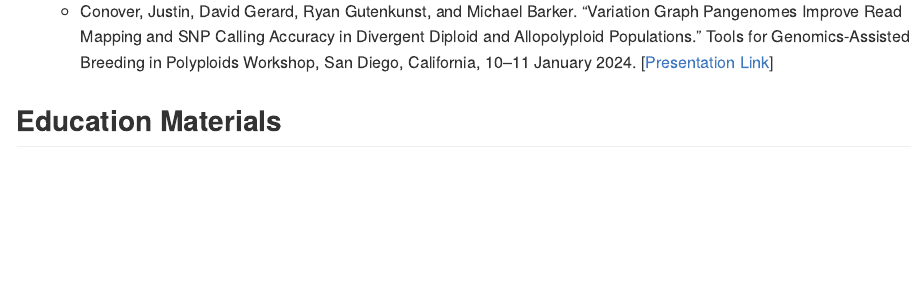
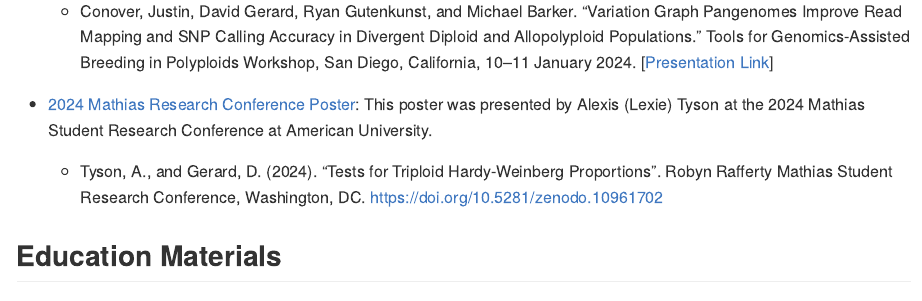
Before and after one commit to dcgerard/NSF-U-Statistics, an R Markdown document (README.Rmd): the page in a window 1100 px wide, from 4130 px down. The pictures show the output file README.md that the author committed with the source, drawn offline in the style of GitHub; badge pictures from the web are left out.

Commit message:
add Lexie's poster

```diff
--- a/README.Rmd
+++ b/README.Rmd
@@ -119,6 +119,9 @@ This repository contains material based upon work supported by the National Scie
 - [Tools for Polyploids 2024 Workshop Poster](https://www.polyploids.org/sites/default/files/webform/presentation_submission_form_202/1300/TfP_digital_poster_Conover.mp4): We collaborated with researchers from the University of Arizona who incorporated the genotype frequency model from @gerard2023bayesian into their method using pangenomes to reduce reference bias in allopolyploid populations. You can see Justin's presentation on the conference website.
   - Conover, Justin, David Gerard, Ryan Gutenkunst, and Michael Barker. "Variation Graph Pangenomes Improve Read Mapping and SNP Calling Accuracy in Divergent Diploid and Allopolyploid Populations." Tools for Genomics-Assisted Breeding in Polyploids Workshop, San Diego, California, 10--11 January 2024. [[Presentation Link](https://www.polyploids.org/sites/default/files/webform/presentation_submission_form_202/1300/TfP_digital_poster_Conover.mp4)]
 
+- [2024 Mathias Research Conference Poster](https://zenodo.org/doi/10.5281/zenodo.10961701): This poster was presented by Alexis (Lexie) Tyson at the 2024 Mathias Student Research Conference at American University.
+  - Tyson, A., and Gerard, D. (2024). "Tests for Triploid Hardy-Weinberg Proportions". Robyn Rafferty Mathias Student Research Conference, Washington, DC. <https://doi.org/10.5281/zenodo.10961702>
+
 ## Education Materials
 
 - [Advanced R Course Materials](https://dcgerard.github.io/advancedr/)
```
Also changed, not shown: README.md.
